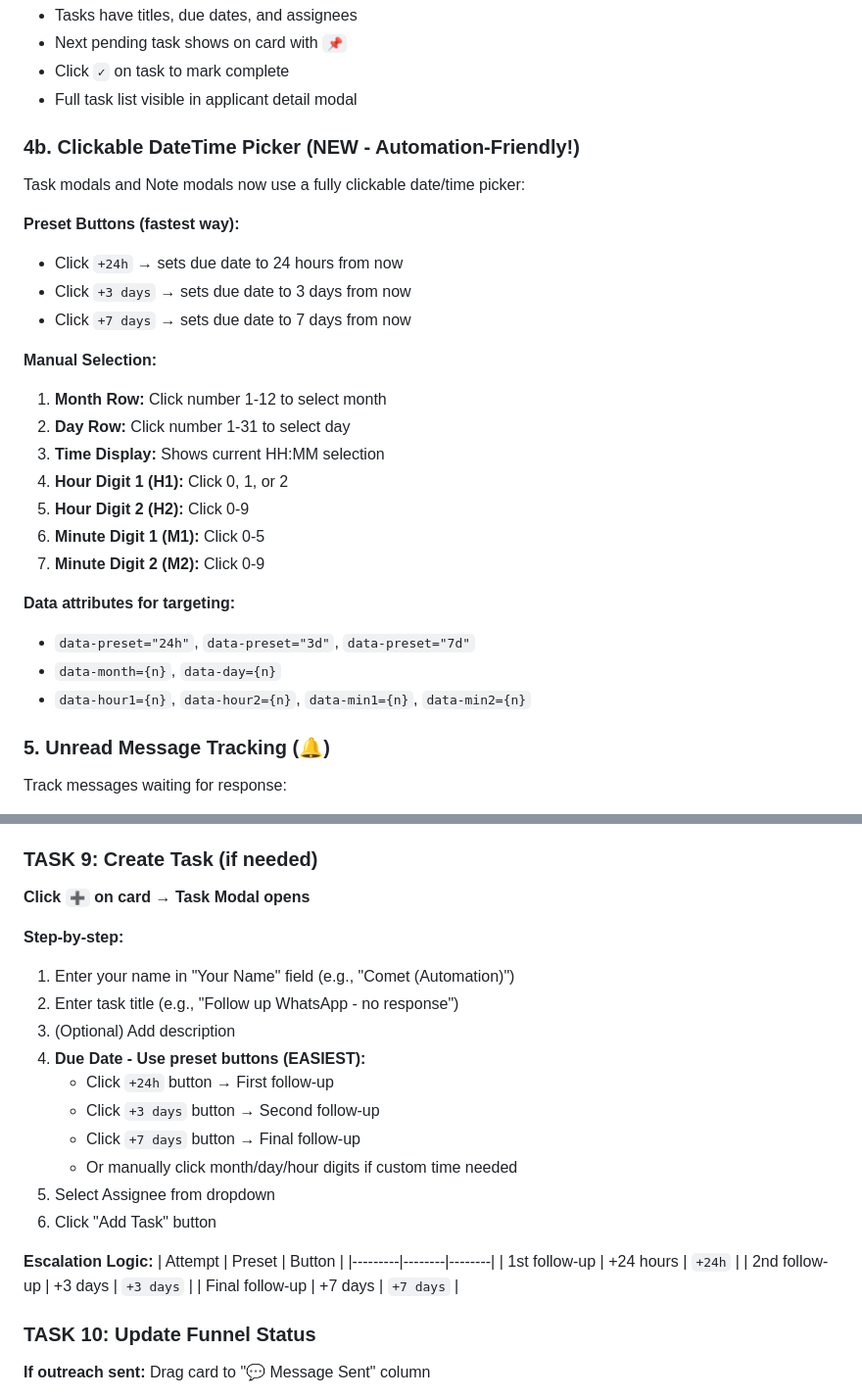
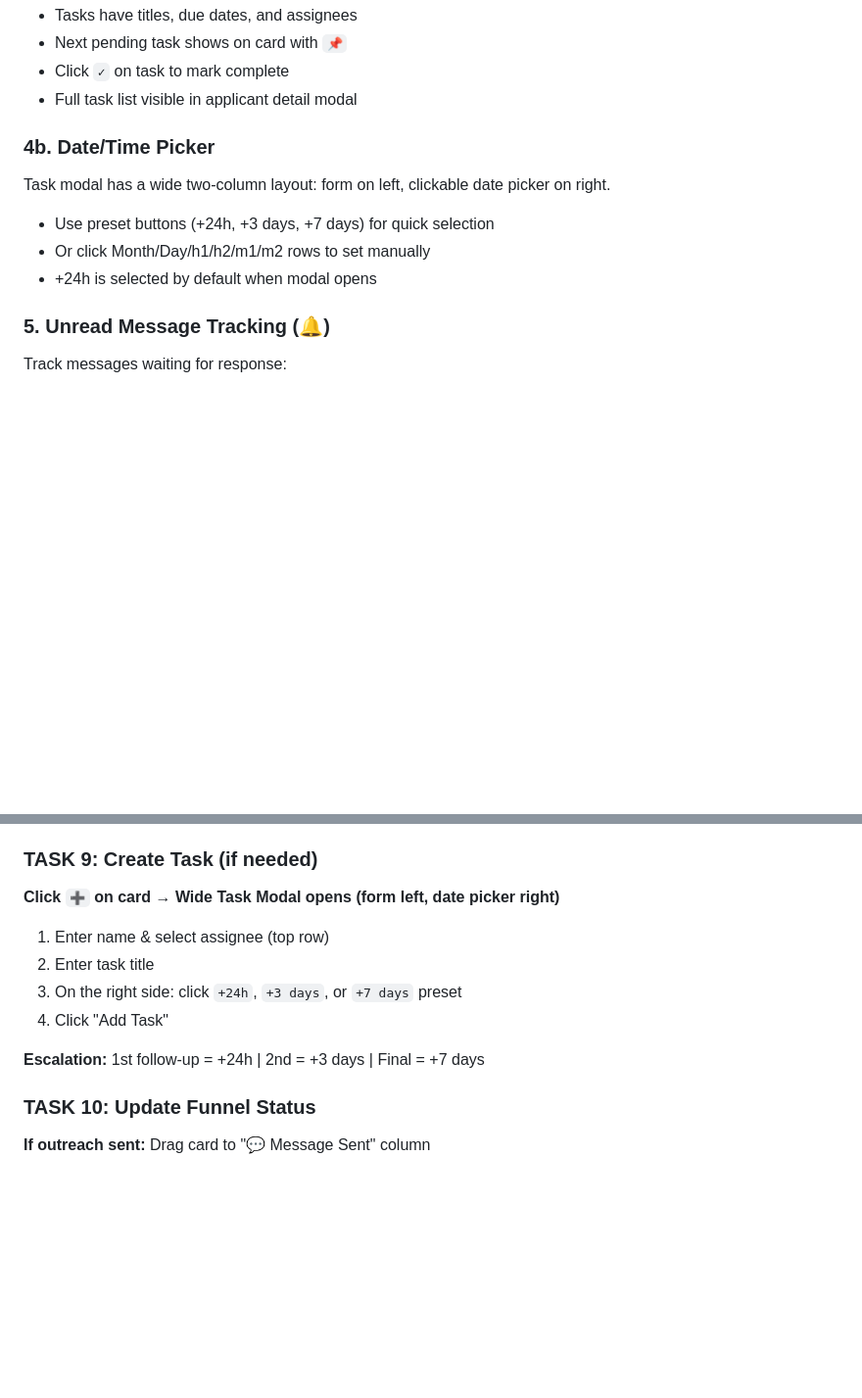
Before and after one commit to alebauer07-collab/ss-research-x7f9k2, a Markdown page: prompts/comet_bambu_crm_agent.md, 2 parts joined by grey strips. Shown at 98% size. Drawn GitHub-style; blank space fills up the shorter version.

Commit message:
docs: Simplified date picker instructions in Comet prompt
- Removed verbose instructions (UI is now intuitive)
- Simple one-line description of two-column layout
- Brief task creation steps

```diff
--- a/prompts/comet_bambu_crm_agent.md
+++ b/prompts/comet_bambu_crm_agent.md
@@ -84,27 +84,11 @@ Click `➕` on any card to add a TASK (different from notes):
 - Click `✓` on task to mark complete
 - Full task list visible in applicant detail modal
 
-### 4b. **Clickable DateTime Picker (NEW - Automation-Friendly!)**
-Task modals and Note modals now use a fully clickable date/time picker:
-
-**Preset Buttons (fastest way):**
-- Click `+24h` → sets due date to 24 hours from now
-- Click `+3 days` → sets due date to 3 days from now
-- Click `+7 days` → sets due date to 7 days from now
-
-**Manual Selection:**
-1. **Month Row:** Click number 1-12 to select month
-2. **Day Row:** Click number 1-31 to select day
-3. **Time Display:** Shows current HH:MM selection
-4. **Hour Digit 1 (H1):** Click 0, 1, or 2
-5. **Hour Digit 2 (H2):** Click 0-9
-6. **Minute Digit 1 (M1):** Click 0-5
-7. **Minute Digit 2 (M2):** Click 0-9
-
-**Data attributes for targeting:**
-- `data-preset="24h"`, `data-preset="3d"`, `data-preset="7d"`
-- `data-month={n}`, `data-day={n}`
-- `data-hour1={n}`, `data-hour2={n}`, `data-min1={n}`, `data-min2={n}`
+### 4b. **Date/Time Picker**
+Task modal has a wide two-column layout: form on left, clickable date picker on right.
+- Use preset buttons (+24h, +3 days, +7 days) for quick selection
+- Or click Month/Day/h1/h2/m1/m2 rows to set manually
+- +24h is selected by default when modal opens
 
 ### 5. **Unread Message Tracking (🔔)**
 Track messages waiting for response:
@@ -325,26 +309,14 @@ This preserves communication history in the activity log!
 
 ### TASK 9: Create Task (if needed)
 
-**Click `➕` on card → Task Modal opens**
+**Click `➕` on card → Wide Task Modal opens (form left, date picker right)**
 
-**Step-by-step:**
-1. Enter your name in "Your Name" field (e.g., "Comet (Automation)")
-2. Enter task title (e.g., "Follow up WhatsApp - no response")
-3. (Optional) Add description
-4. **Due Date - Use preset buttons (EASIEST):**
-   - Click `+24h` button → First follow-up
-   - Click `+3 days` button → Second follow-up
-   - Click `+7 days` button → Final follow-up
-   - Or manually click month/day/hour digits if custom time needed
-5. Select Assignee from dropdown
-6. Click "Add Task" button
+1. Enter name & select assignee (top row)
+2. Enter task title
+3. On the right side: click `+24h`, `+3 days`, or `+7 days` preset
+4. Click "Add Task"
 
-**Escalation Logic:**
-| Attempt | Preset | Button |
-|---------|--------|--------|
-| 1st follow-up | +24 hours | `+24h` |
-| 2nd follow-up | +3 days | `+3 days` |
-| Final follow-up | +7 days | `+7 days` |
+**Escalation:** 1st follow-up = +24h | 2nd = +3 days | Final = +7 days
 
 ### TASK 10: Update Funnel Status
 
```
